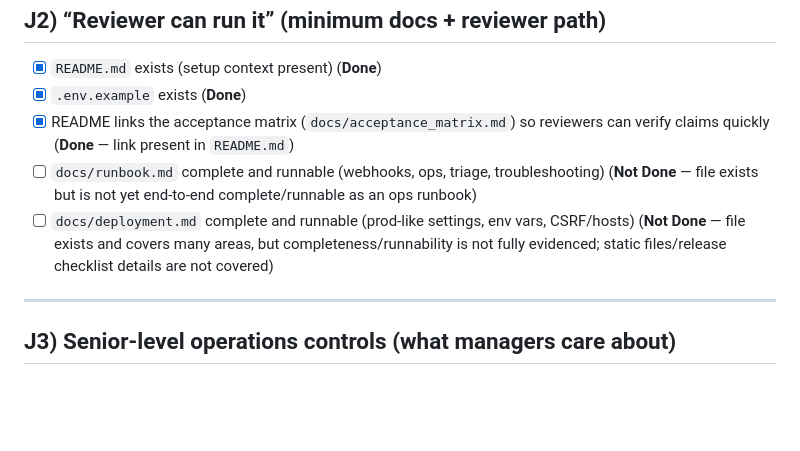
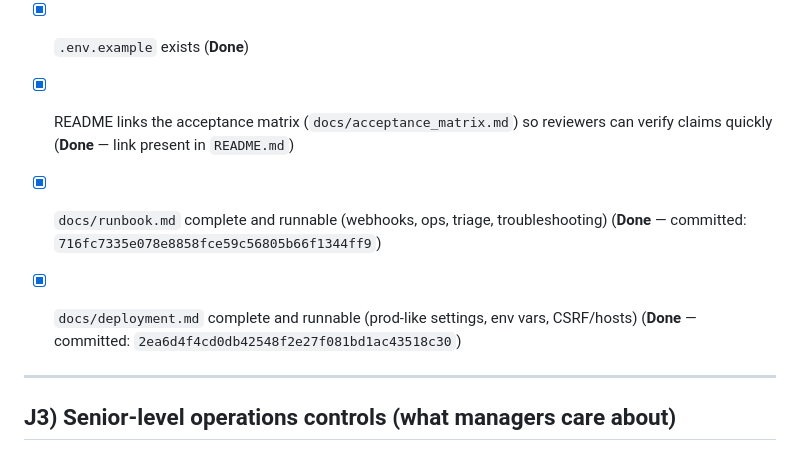
Before and after one commit to aminul-portfolio/stripe-revenue-intelligence, a Markdown page: docs/06_job_first.md, the part around the change. Drawn GitHub-style; blank space fills up the shorter version.

Commit message:
Docs: mark J2 runbook + deployment complete (2026-01-25)

```diff
--- a/docs/06_job_first.md
+++ b/docs/06_job_first.md
@@ -57,8 +57,9 @@ Where something is partially present or contradicted, it remains **Not Done**.
 - [x] `README.md` exists (setup context present) (**Done**)
 - [x] `.env.example` exists (**Done**)
 - [x] README links the acceptance matrix (`docs/acceptance_matrix.md`) so reviewers can verify claims quickly (**Done** — link present in `README.md`)
-- [ ] `docs/runbook.md` complete and runnable (webhooks, ops, triage, troubleshooting) (**Not Done** — file exists but is not yet end-to-end complete/runnable as an ops runbook)
-- [ ] `docs/deployment.md` complete and runnable (prod-like settings, env vars, CSRF/hosts) (**Not Done** — file exists and covers many areas, but completeness/runnability is not fully evidenced; static files/release checklist details are not covered)
+- [x] `docs/runbook.md` complete and runnable (webhooks, ops, triage, troubleshooting) (**Done** — committed: `716fc7335e078e8858fce59c56805b66f1344ff9`)
+- [x] `docs/deployment.md` complete and runnable (prod-like settings, env vars, CSRF/hosts) (**Done** — committed: `2ea6d4f4cd0db42548f2e27f081bd1ac43518c30`)
+
 
 ---
 
```
